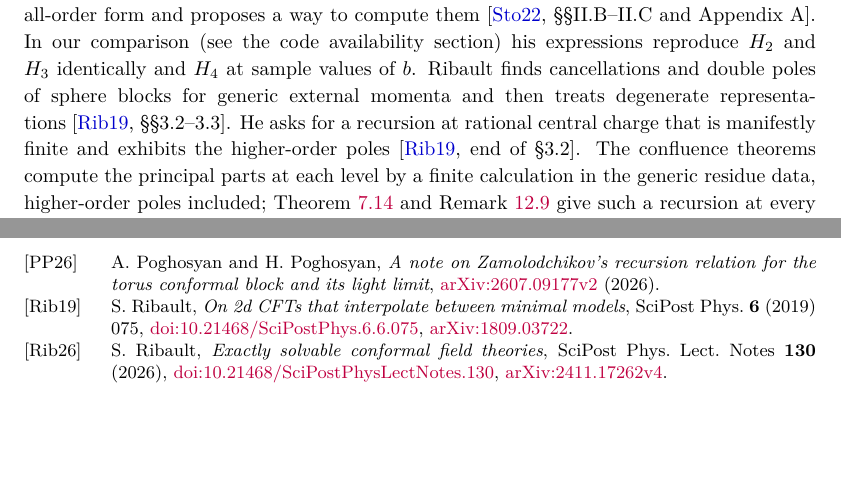
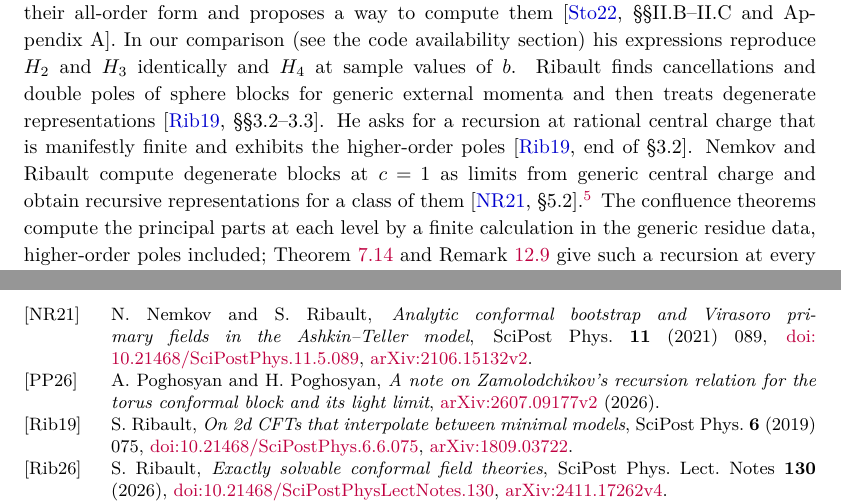
Before and after one commit to skypher/virasoro, a LaTeX paper (paper.tex): two parts of pages 4 and 48 of 48, joined at a grey line, cut so that both start at the same text, the shorter picture padded with empty space. Compiled offline with pdfLaTeX.

Commit message:
Colliding-poles paper: cite Nemkov-Ribault 2021 (degenerate blocks at c = 1, recursive representations for a class of them, (5.24)) next to Ribault's question
Found by a targeted search for earlier recursions at rational central
charge; it treats degenerate blocks at c = 1 by limits from generic c and
does not give a recursion for the Verma blocks in Delta at rational b^2.
Read at arXiv:2106.15132v2, Section 5.2.

Co-Authored-By: Claude Opus 5.5 <noreply@anthropic.com>

```diff
--- a/paper.tex
+++ b/paper.tex
@@ -337,8 +337,11 @@ them~\cite[\S\S II.B--II.C and Appendix~A]{Stocco2022}.  In our comparison
 cancellations and double poles of sphere blocks for generic external momenta
 and then treats degenerate representations~\cite[\S\S3.2--3.3]{Ribault2019}.
 He asks for a recursion at rational central charge that is manifestly finite
-and exhibits the higher-order poles~\cite[end of \S3.2]{Ribault2019}.  The
-confluence theorems compute the principal parts at each level by a finite
+and exhibits the higher-order poles~\cite[end of \S3.2]{Ribault2019}.  Nemkov
+and Ribault compute degenerate blocks at \(c=1\) as limits from generic
+central charge and obtain recursive representations for a class of
+them~\cite[\S5.2]{NemkovRibault2021}.\footnote{Equation (5.24)
+of~\cite{NemkovRibault2021}.}  The confluence theorems compute the principal parts at each level by a finite
 calculation in the generic residue data, higher-order poles included;
 Theorem~\ref{thm:fixed-charge} and Remark~\ref{rem:fixed-charge-sph} give such
 a recursion at every fixed charge, and the Jantzen theorems give the exact
@@ -3681,6 +3684,15 @@ L.~P.~Polzer,
 minimal models},
 companion manuscript, version of November 25, 2026, in \href{https://github.com/skypher/virasoro}{github.com/skypher/virasoro}.
 
+\bibitem[NR21]{NemkovRibault2021}
+N.~Nemkov and S.~Ribault,
+\emph{Analytic conformal bootstrap and Virasoro primary fields in the
+Ashkin--Teller model},
+SciPost Phys.\ \textbf{11} (2021) 089,
+\href{https://doi.org/10.21468/SciPostPhys.11.5.089}%
+{doi:\allowbreak 10.21468/SciPostPhys.11.5.089},
+\href{https://arxiv.org/abs/2106.15132v2}{arXiv:2106.15132v2}.
+
 \bibitem[PP26]{PoghosyanPoghosyan2026}
 A.~Poghosyan and H.~Poghosyan,
 \emph{A note on Zamolodchikov's recursion relation for the torus
```
Also changed, not shown: paper.pdf, 2 other files.
